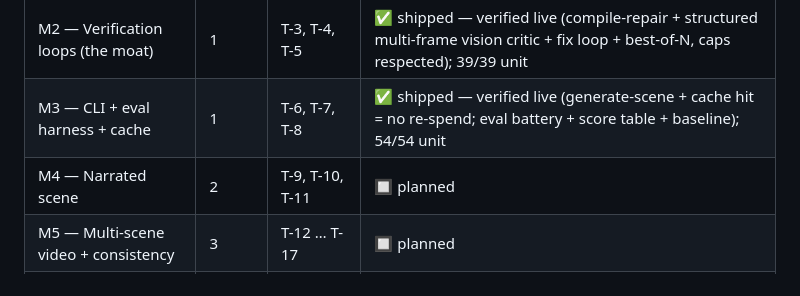
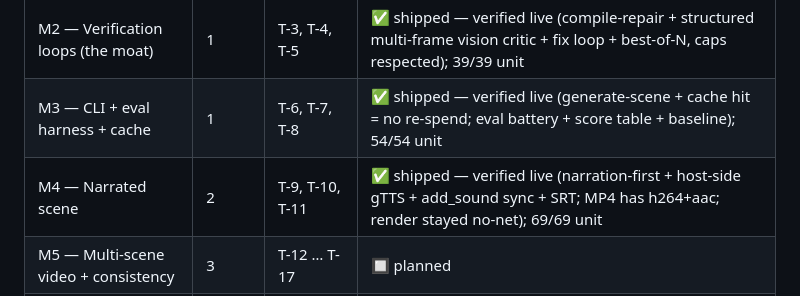
Before and after one commit to DevaanshShah/Lattice-, a Markdown page: MILESTONES.md, the part around the change. Drawn GitHub-style.

```diff
--- a/MILESTONES.md
+++ b/MILESTONES.md
@@ -19,7 +19,7 @@ Two invariants run through every milestone and are non-negotiable acceptance gat
 | M1 — Scene spec → Manim code | 1 | T-1, T-2 | ✅ shipped — verified live (prompt→spec→clean-guarded code, rendered first try); 19/19 unit |
 | M2 — Verification loops (the moat) | 1 | T-3, T-4, T-5 | ✅ shipped — verified live (compile-repair + structured multi-frame vision critic + fix loop + best-of-N, caps respected); 39/39 unit |
 | M3 — CLI + eval harness + cache | 1 | T-6, T-7, T-8 | ✅ shipped — verified live (generate-scene + cache hit = no re-spend; eval battery + score table + baseline); 54/54 unit |
-| M4 — Narrated scene | 2 | T-9, T-10, T-11 | 🔲 planned |
+| M4 — Narrated scene | 2 | T-9, T-10, T-11 | ✅ shipped — verified live (narration-first + host-side gTTS + add_sound sync + SRT; MP4 has h264+aac; render stayed no-net); 69/69 unit |
 | M5 — Multi-scene video + consistency | 3 | T-12 … T-17 | 🔲 planned |
 | M6 — Editing & human control | 4 | T-18 … T-22 | 🔲 planned |
 | M7 — Web UI + hardened infra | 5 | T-23 … T-28 | 🔲 planned |
```
Also changed, not shown: RESUME.md (+6 -4 lines).
